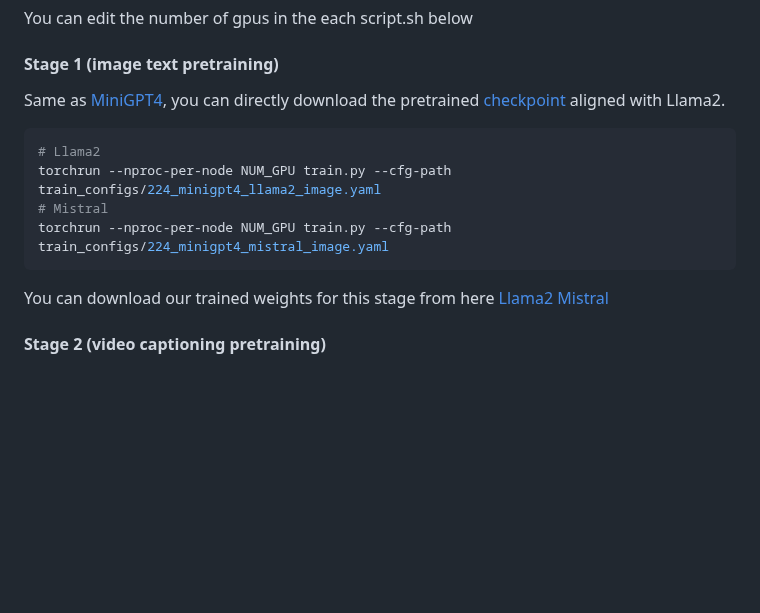
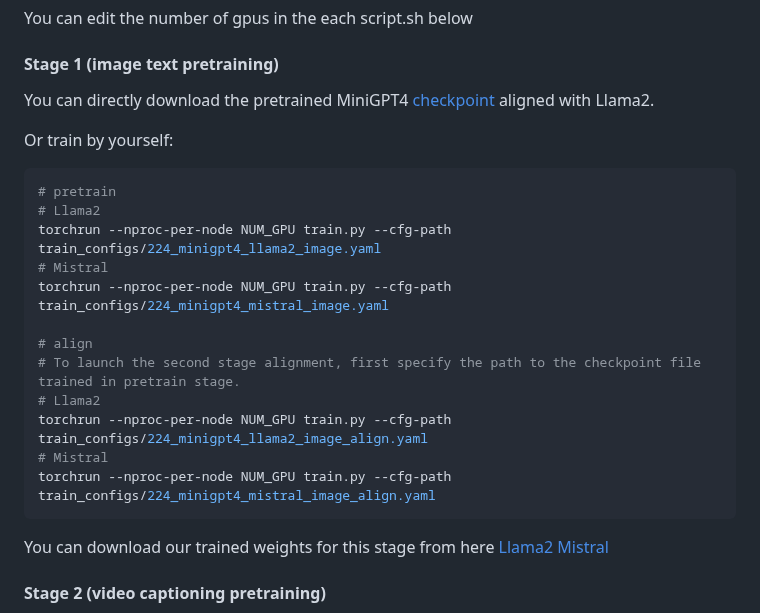
Before and after one commit to Vision-CAIR/MiniGPT4-video, a Markdown page: README.md, the part around the change. Rendered like a GitHub page; blank space fills up the shorter version.

````diff
--- a/README.md
+++ b/README.md
@@ -74,13 +74,23 @@ You can find the datasets annotation files for video_text datasets here [downloa
 You can edit the number of gpus in the each script.sh below<br>
 #### Stage 1 (image text pretraining)
 
-Same as [MiniGPT4](https://github.com/Vision-CAIR/MiniGPT-4), you can directly download the pretrained [checkpoint](https://drive.google.com/file/d/11nAPjEok8eAGGEG1N2vXo3kBLCg0WgUk/view?usp=sharing) aligned with Llama2.
+You can directly download the pretrained MiniGPT4 [checkpoint](https://drive.google.com/file/d/11nAPjEok8eAGGEG1N2vXo3kBLCg0WgUk/view?usp=sharing) aligned with Llama2. <br>
+
+Or train by yourself:
 
 ```bash
+# pretrain
 # Llama2
 torchrun --nproc-per-node NUM_GPU train.py --cfg-path train_configs/224_minigpt4_llama2_image.yaml
 # Mistral
 torchrun --nproc-per-node NUM_GPU train.py --cfg-path train_configs/224_minigpt4_mistral_image.yaml
+
+# align
+# To launch the second stage alignment, first specify the path to the checkpoint file trained in pretrain stage.
+# Llama2
+torchrun --nproc-per-node NUM_GPU train.py --cfg-path train_configs/224_minigpt4_llama2_image_align.yaml
+# Mistral
+torchrun --nproc-per-node NUM_GPU train.py --cfg-path train_configs/224_minigpt4_mistral_image_align.yaml
 ```
 You can download our trained weights for this stage from here [Llama2](https://huggingface.co/Vision-CAIR/MiniGPT4-Video/blob/main/checkpoints/image_llama2_checkpoint.pth) [Mistral](https://huggingface.co/Vision-CAIR/MiniGPT4-Video/blob/main/checkpoints/image_mistral_checkpoint.pth)<br>
 #### Stage 2 (video captioning pretraining)
````
